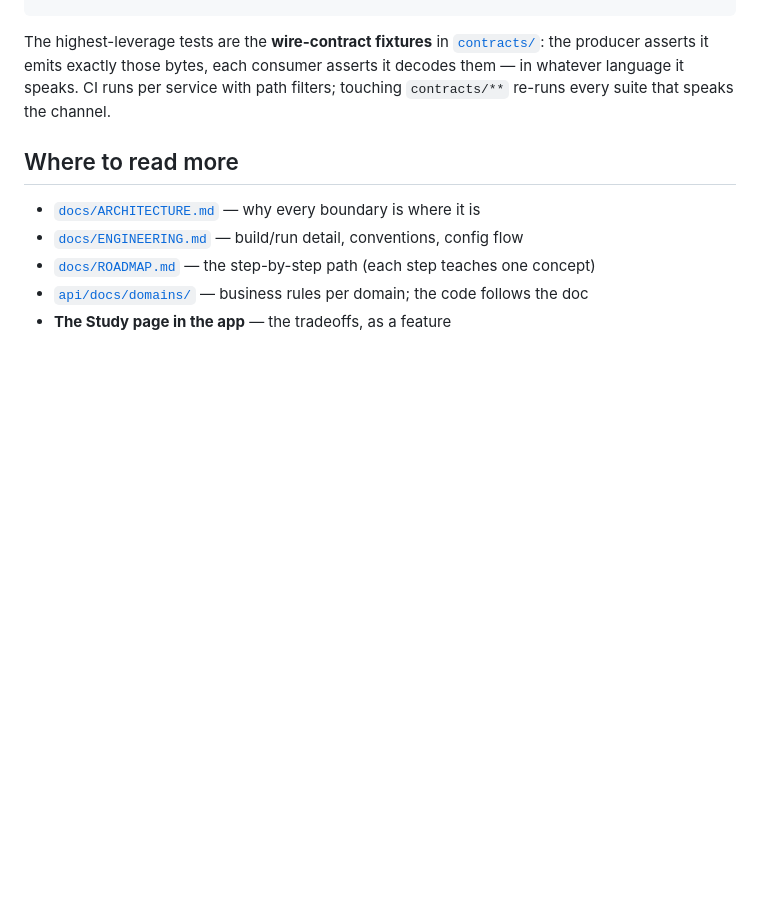
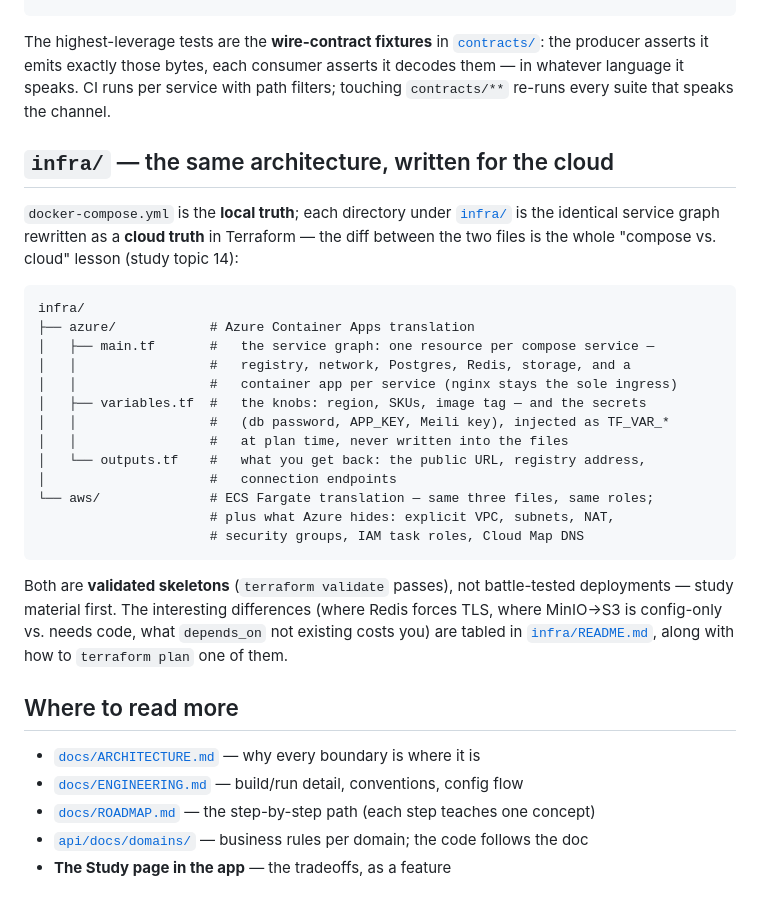
Before and after one commit to ciottamauricio/clutchlab, a Markdown page: README.md, the part around the change. Rendered like a GitHub page; blank space fills up the shorter version.

Commit message:
README: introduce infra/ — the compose file's two cloud translations
The public README pointed at every doc except the Terraform. Add the
directory map: what main.tf / variables.tf / outputs.tf each hold, that
secrets ride TF_VAR_* at plan time and never live in the files, and that
both trees are validated skeletons whose diff against docker-compose.yml
is study topic 14 made concrete. Depth stays in infra/README.md.

Co-Authored-By: Claude Fable 5 <noreply@anthropic.com>

````diff
--- a/README.md
+++ b/README.md
@@ -112,6 +112,34 @@ the producer asserts it emits exactly those bytes, each consumer asserts it deco
 in whatever language it speaks. CI runs per service with path filters; touching
 `contracts/**` re-runs every suite that speaks the channel.
 
+## `infra/` — the same architecture, written for the cloud
+
+`docker-compose.yml` is the **local truth**; each directory under [`infra/`](infra/) is
+the identical service graph rewritten as a **cloud truth** in Terraform — the diff
+between the two files is the whole "compose vs. cloud" lesson (study topic 14):
+
+```
+infra/
+├── azure/            # Azure Container Apps translation
+│   ├── main.tf       #   the service graph: one resource per compose service —
+│   │                 #   registry, network, Postgres, Redis, storage, and a
+│   │                 #   container app per service (nginx stays the sole ingress)
+│   ├── variables.tf  #   the knobs: region, SKUs, image tag — and the secrets
+│   │                 #   (db password, APP_KEY, Meili key), injected as TF_VAR_*
+│   │                 #   at plan time, never written into the files
+│   └── outputs.tf    #   what you get back: the public URL, registry address,
+│                     #   connection endpoints
+└── aws/              # ECS Fargate translation — same three files, same roles;
+                      # plus what Azure hides: explicit VPC, subnets, NAT,
+                      # security groups, IAM task roles, Cloud Map DNS
+```
+
+Both are **validated skeletons** (`terraform validate` passes), not battle-tested
+deployments — study material first. The interesting differences (where Redis forces TLS,
+where MinIO→S3 is config-only vs. needs code, what `depends_on` not existing costs you)
+are tabled in [`infra/README.md`](infra/README.md), along with how to `terraform plan`
+one of them.
+
 ## Where to read more
 
 - [`docs/ARCHITECTURE.md`](docs/ARCHITECTURE.md) — why every boundary is where it is
````
